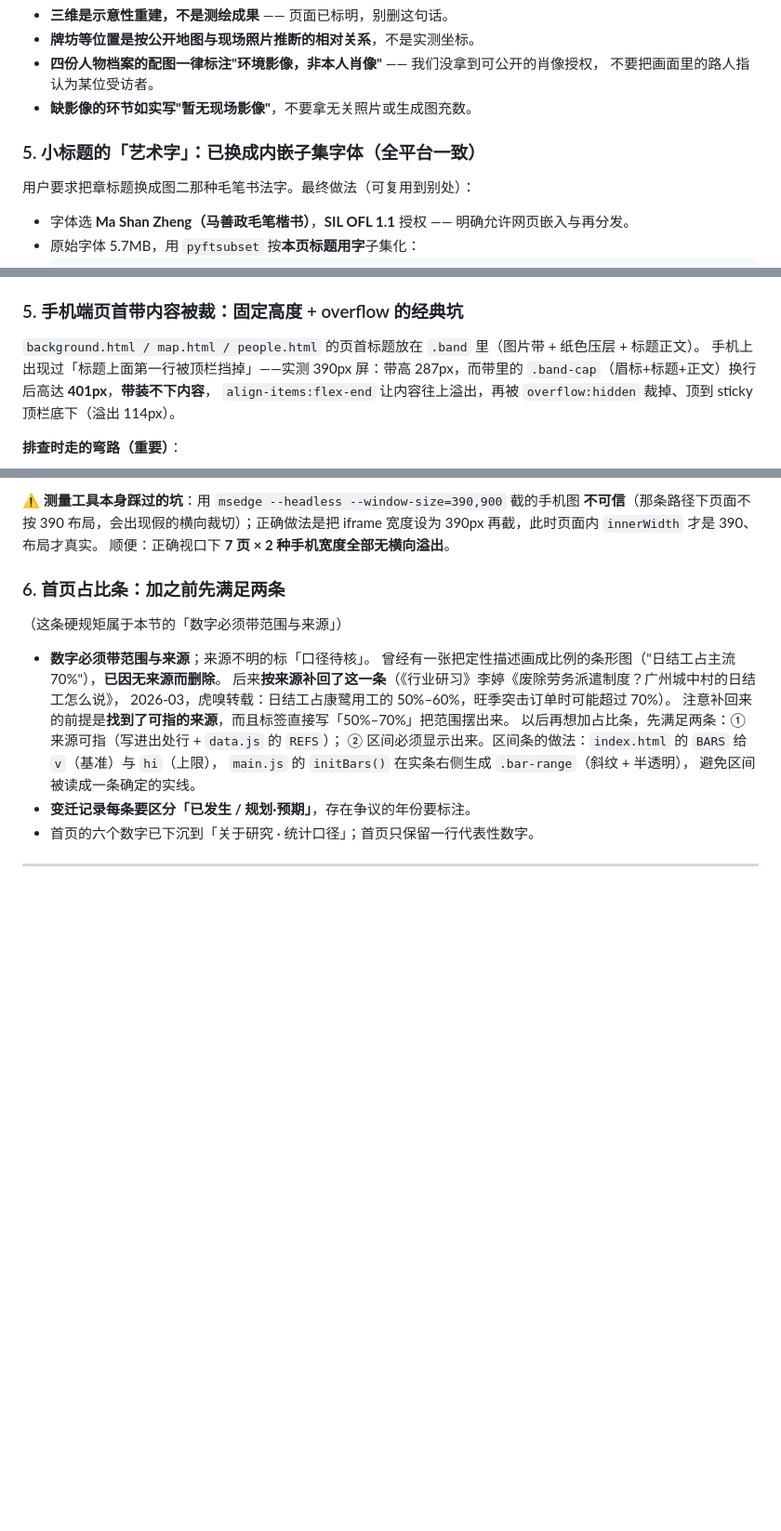
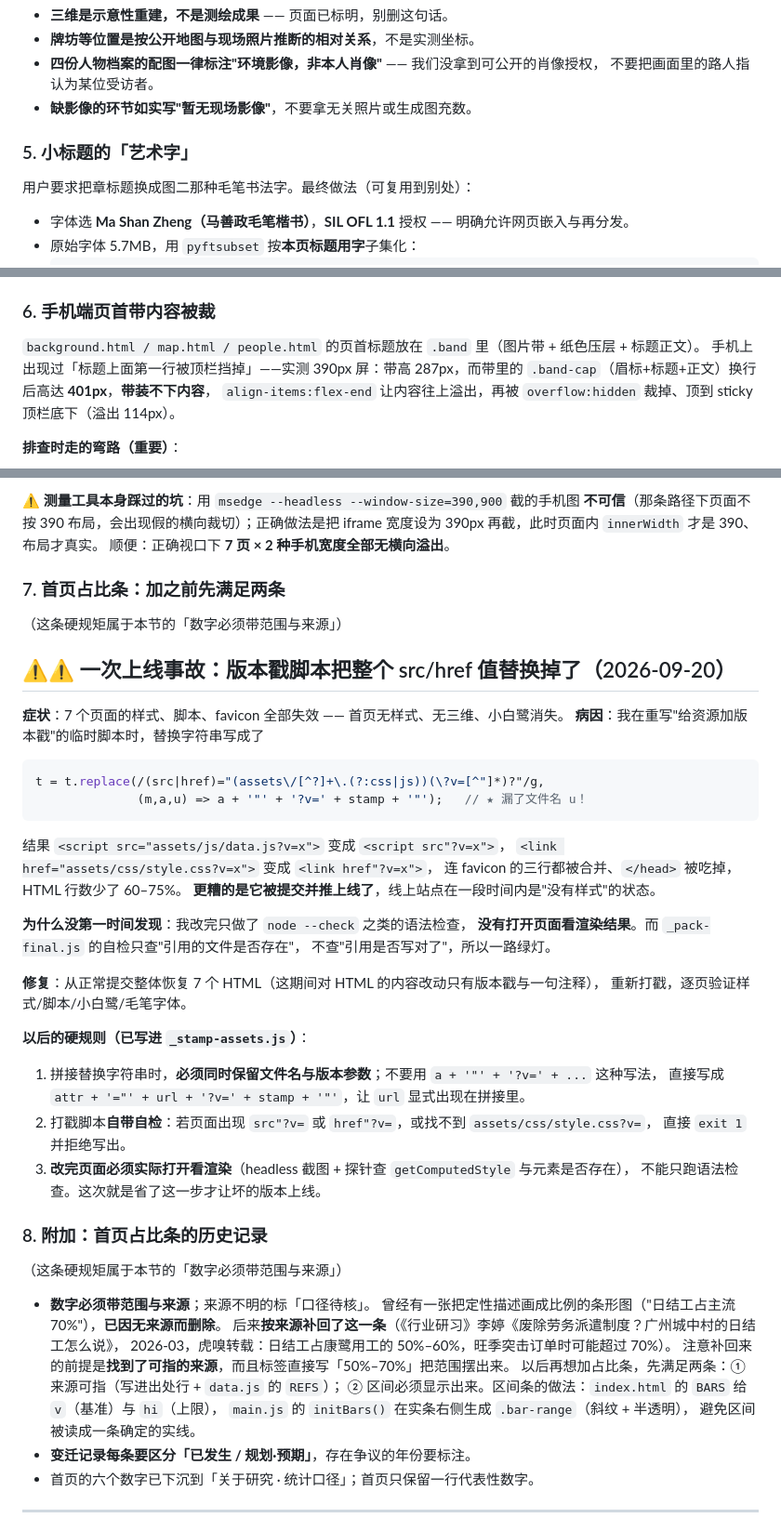
Before and after one commit to Sunset-Sunrise-Sun/---, a Markdown page: kanglu-terminal/开发与维护笔记.md, 3 parts joined by grey strips. Shown at 93% size. GitHub-like rendering; blank space fills up the shorter version.

Commit message:
补充事故复盘到维护笔记（版本戳脚本漏 \ 导致 7 页引用全废），并修正重复小节编号；重建两个交付包

````diff
--- a/kanglu-terminal/开发与维护笔记.md
+++ b/kanglu-terminal/开发与维护笔记.md
@@ -238,7 +238,7 @@ node _build-final.js     # 产物：康鹭记忆-终版\assets\js\scene-bundle.j
 - **四份人物档案的配图一律标注"环境影像，非本人肖像"** —— 我们没拿到可公开的肖像授权，
   不要把画面里的路人指认为某位受访者。
 - **缺影像的环节如实写"暂无现场影像"**，不要拿无关照片或生成图充数。
-### 5. 小标题的「艺术字」：已换成**内嵌子集字体**（全平台一致）
+### 5. 小标题的「艺术字」
 用户要求把章标题换成图二那种毛笔书法字。最终做法（可复用到别处）：
 
 - 字体选 **Ma Shan Zheng（马善政毛笔楷书）**，**SIL OFL 1.1** 授权 —— 明确允许网页嵌入与再分发。
@@ -291,7 +291,7 @@ node _build-final.js     # 产物：康鹭记忆-终版\assets\js\scene-bundle.j
    `.chapter-inner` 里的 `<h1>`（chronicle 的「正在发生的改变」）没写。
    最终验收：**7 个页面共 79 个毛笔体标题，非毛笔 0 个**。
 
-### 5. 手机端页首带内容被裁：固定高度 + overflow 的经典坑
+### 6. 手机端页首带内容被裁
 `background.html / map.html / people.html` 的页首标题放在 `.band` 里（图片带 + 纸色压层 + 标题正文）。
 手机上出现过「标题上面第一行被顶栏挡掉」——实测 390px 屏：带高 287px，而带里的
 `.band-cap`（眉标+标题+正文）换行后高达 **401px**，**带装不下内容**，
@@ -317,7 +317,39 @@ node _build-final.js     # 产物：康鹭记忆-终版\assets\js\scene-bundle.j
 宽度设为 390px 再截，此时页面内 `innerWidth` 才是 390、布局才真实。
 顺便：正确视口下 **7 页 × 2 种手机宽度全部无横向溢出**。
 
-### 6. 首页占比条：加之前先满足两条
+### 7. 首页占比条：加之前先满足两条
+（这条硬规矩属于本节的「数字必须带范围与来源」）
+
+## ⚠️⚠️ 一次上线事故：版本戳脚本把整个 src/href 值替换掉了（2026-09-20）
+
+**症状**：7 个页面的样式、脚本、favicon 全部失效 —— 首页无样式、无三维、小白鹭消失。
+**病因**：我在重写"给资源加版本戳"的临时脚本时，替换字符串写成了
+```js
+t = t.replace(/(src|href)="(assets\/[^?]+\.(?:css|js))(\?v=[^"]*)?"/g,
+              (m,a,u) => a + '"' + '?v=' + stamp + '"');   // ★ 漏了文件名 u！
+```
+结果 `<script src="assets/js/data.js?v=x">` 变成 `<script src"?v=x">`，
+`<link href="assets/css/style.css?v=x">` 变成 `<link href"?v=x">`，
+连 favicon 的三行都被合并、`</head>` 被吃掉，HTML 行数少了 60–75%。
+**更糟的是它被提交并推上线了**，线上站点在一段时间内是"没有样式"的状态。
+
+**为什么没第一时间发现**：我改完只做了 `node --check` 之类的语法检查，
+**没有打开页面看渲染结果**。而 `_pack-final.js` 的自检只查"引用的文件是否存在"，
+不查"引用是否写对了"，所以一路绿灯。
+
+**修复**：从正常提交整体恢复 7 个 HTML（这期间对 HTML 的内容改动只有版本戳与一句注释），
+重新打戳，逐页验证样式/脚本/小白鹭/毛笔字体。
+
+**以后的硬规则（已写进 `_stamp-assets.js`）**：
+1. 拼接替换字符串时，**必须同时保留文件名与版本参数**；不要用 `a + '"' + '?v=' + ...` 这种写法，
+   直接写成 `attr + '="' + url + '?v=' + stamp + '"'`，让 `url` 显式出现在拼接里。
+2. 打戳脚本**自带自检**：若页面出现 `src"?v=` 或 `href"?v=`，或找不到 `assets/css/style.css?v=`，
+   直接 `exit 1` 并拒绝写出。
+3. **改完页面必须实际打开看渲染**（headless 截图 + 探针查 `getComputedStyle` 与元素是否存在），
+   不能只跑语法检查。这次就是省了这一步才让坏的版本上线。
+
+### 8. 附加：首页占比条的历史记录
+
 （这条硬规矩属于本节的「数字必须带范围与来源」）
 - **数字必须带范围与来源**；来源不明的标「口径待核」。
   曾经有一张把定性描述画成比例的条形图（"日结工占主流 70%"），**已因无来源而删除**。
````
